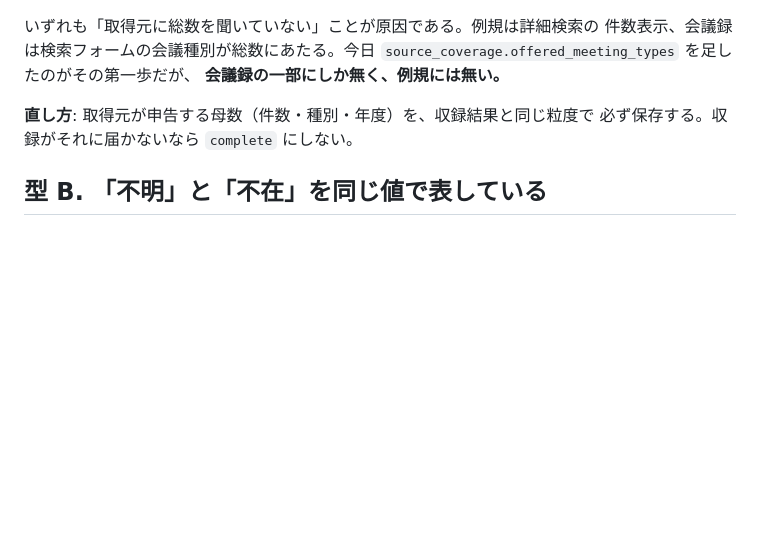
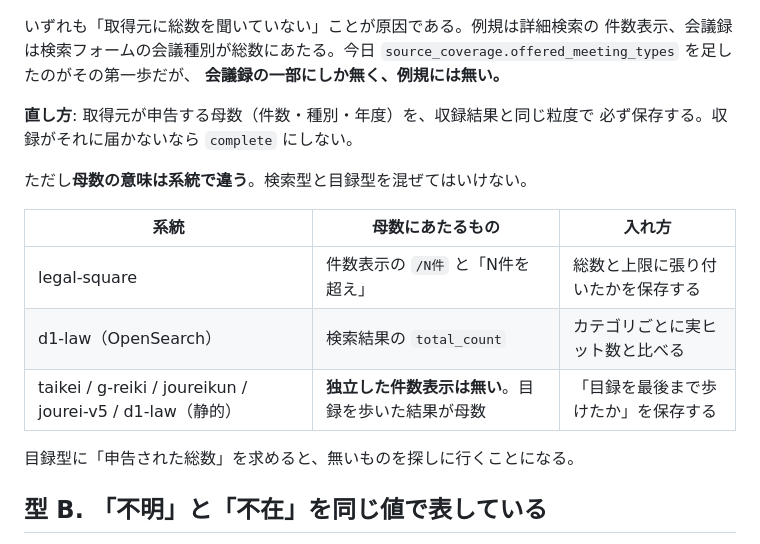
Before and after one commit to mimidesunya/miyabe-tools, a Markdown page: doc/collection-design-issues.md, the part around one of its changes. GitHub-like rendering; blank space fills up the shorter version.

```diff
--- a/doc/collection-design-issues.md
+++ b/doc/collection-design-issues.md
@@ -34,6 +34,16 @@
 **直し方**: 取得元が申告する母数（件数・種別・年度）を、収録結果と同じ粒度で
 必ず保存する。収録がそれに届かないなら `complete` にしない。
 
+ただし**母数の意味は系統で違う**。検索型と目録型を混ぜてはいけない。
+
+| 系統 | 母数にあたるもの | 入れ方 |
+| --- | --- | --- |
+| legal-square | 件数表示の `/N件` と「N件を超え」 | 総数と上限に張り付いたかを保存する |
+| d1-law（OpenSearch） | 検索結果の `total_count` | カテゴリごとに実ヒット数と比べる |
+| taikei / g-reiki / joureikun / jourei-v5 / d1-law（静的） | **独立した件数表示は無い**。目録を歩いた結果が母数 | 「目録を最後まで歩けたか」を保存する |
+
+目録型に「申告された総数」を求めると、無いものを探しに行くことになる。
+
 ## 型 B. 「不明」と「不在」を同じ値で表している
 
 - 会議種別の空リストが「委員会が無い」と「読み取れなかった」の両方を指していた
```
Also changed, not shown: other parts of doc/collection-design-issues.md (+37 -12 lines).
